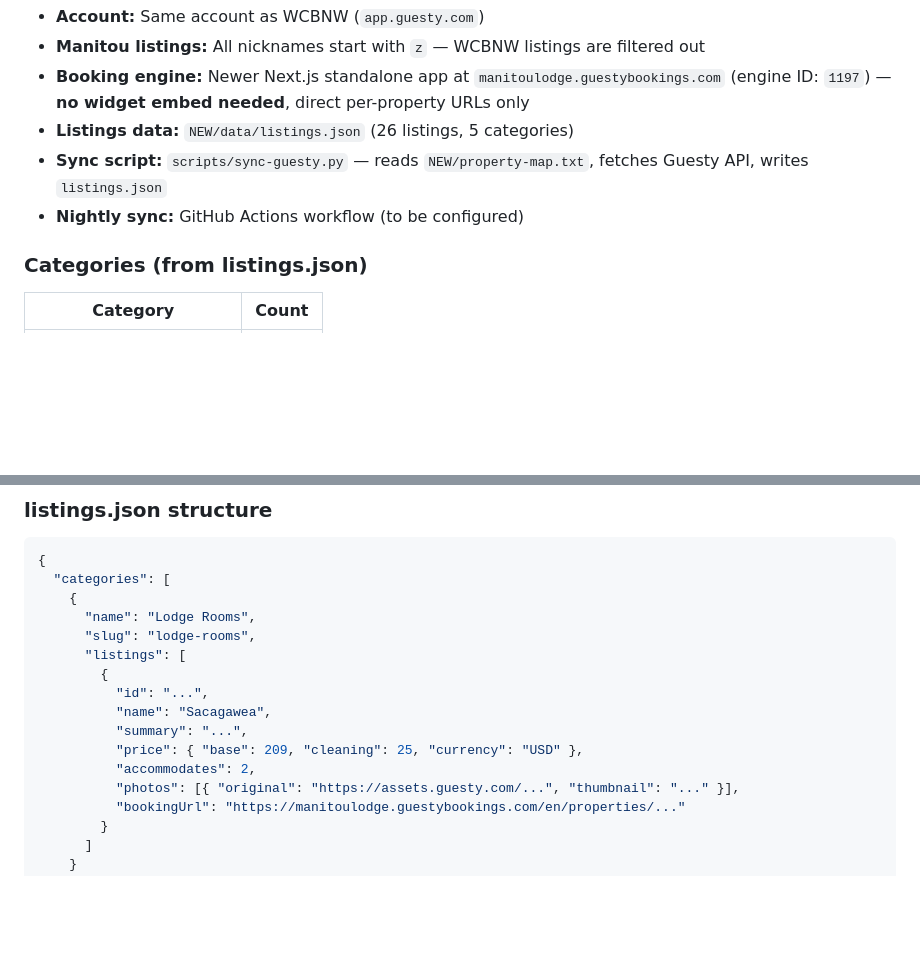
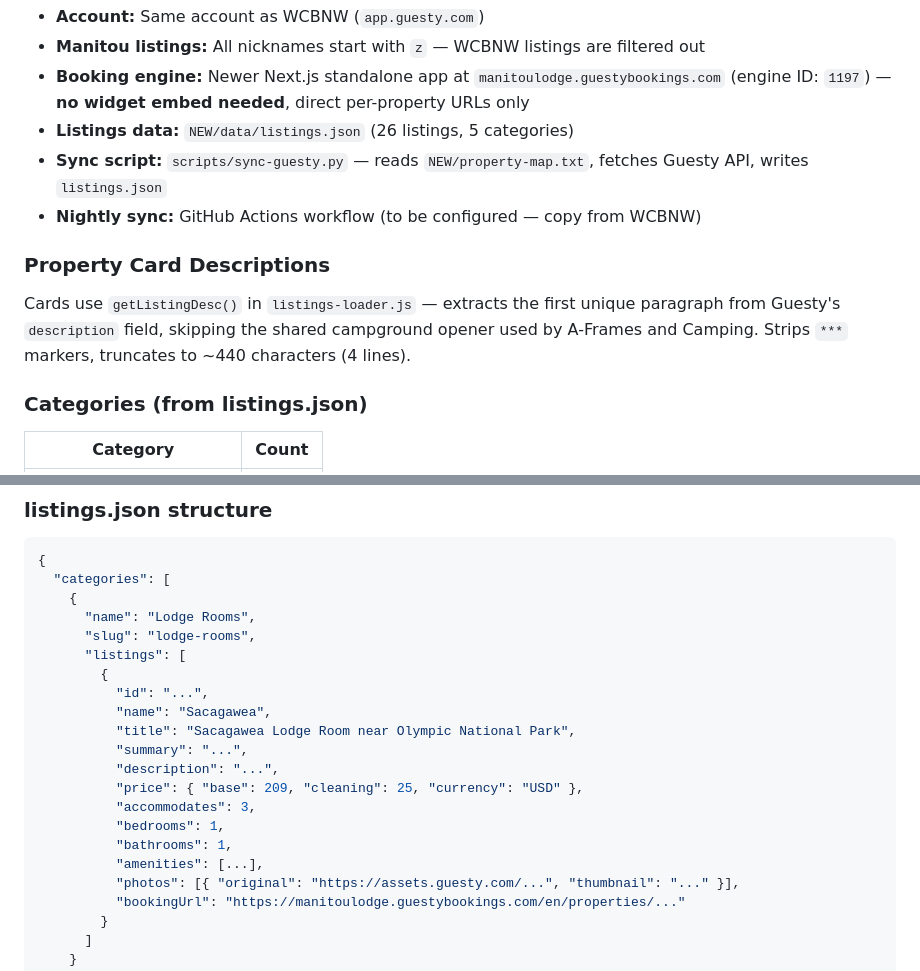
Before and after one commit to yerfttam/Manitou, a Markdown page: CLAUDE.md, 2 parts joined by grey strips. Drawn GitHub-style; blank space fills up the shorter version.

```diff
--- a/CLAUDE.md
+++ b/CLAUDE.md
@@ -204,7 +213,11 @@ This version prefix appears in the Render deploy dashboard, making it easy to co
 - **Booking engine:** Newer Next.js standalone app at `manitoulodge.guestybookings.com` (engine ID: `1197`) — **no widget embed needed**, direct per-property URLs only
 - **Listings data:** `NEW/data/listings.json` (26 listings, 5 categories)
 - **Sync script:** `scripts/sync-guesty.py` — reads `NEW/property-map.txt`, fetches Guesty API, writes `listings.json`
-- **Nightly sync:** GitHub Actions workflow (to be configured)
+- **Nightly sync:** GitHub Actions workflow (to be configured — copy from WCBNW)
+
+### Property Card Descriptions
+
+Cards use `getListingDesc()` in `listings-loader.js` — extracts the first unique paragraph from Guesty's `description` field, skipping the shared campground opener used by A-Frames and Camping. Strips `***` markers, truncates to ~440 characters (4 lines).
 
 ### Categories (from listings.json)
 | Category | Count |
@@ -228,9 +241,14 @@ This version prefix appears in the Render deploy dashboard, making it easy to co
         {
           "id": "...",
           "name": "Sacagawea",
+          "title": "Sacagawea Lodge Room near Olympic National Park",
           "summary": "...",
+          "description": "...",
           "price": { "base": 209, "cleaning": 25, "currency": "USD" },
-          "accommodates": 2,
+          "accommodates": 3,
+          "bedrooms": 1,
+          "bathrooms": 1,
+          "amenities": [...],
           "photos": [{ "original": "https://assets.guesty.com/...", "thumbnail": "..." }],
           "bookingUrl": "https://manitoulodge.guestybookings.com/en/properties/..."
         }
```
Also changed, not shown: other parts of CLAUDE.md (+38 -29 lines).
